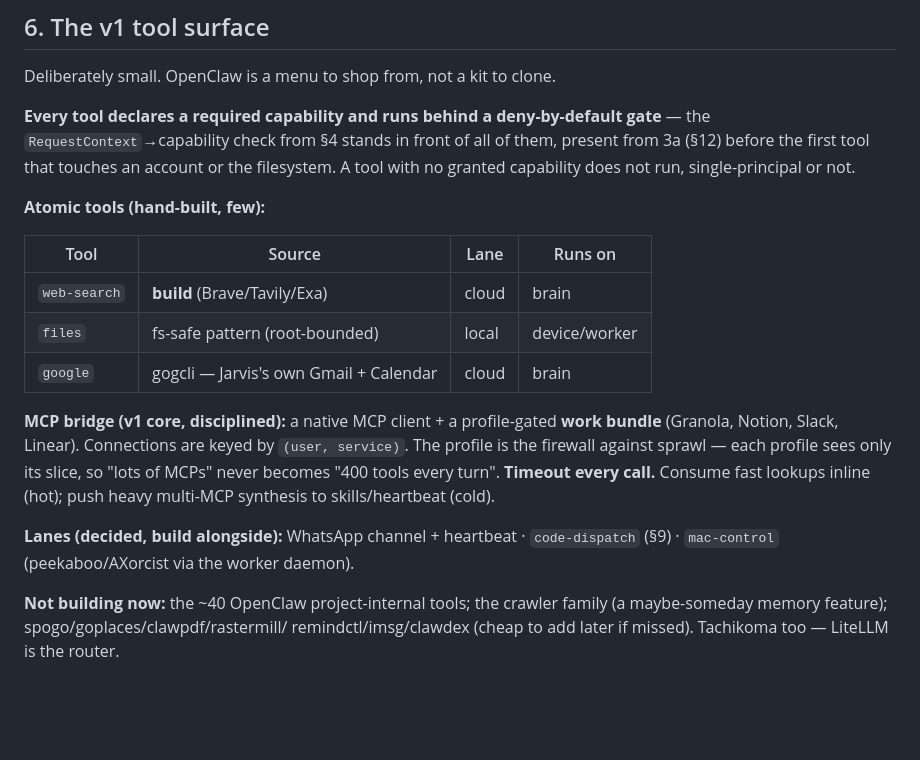
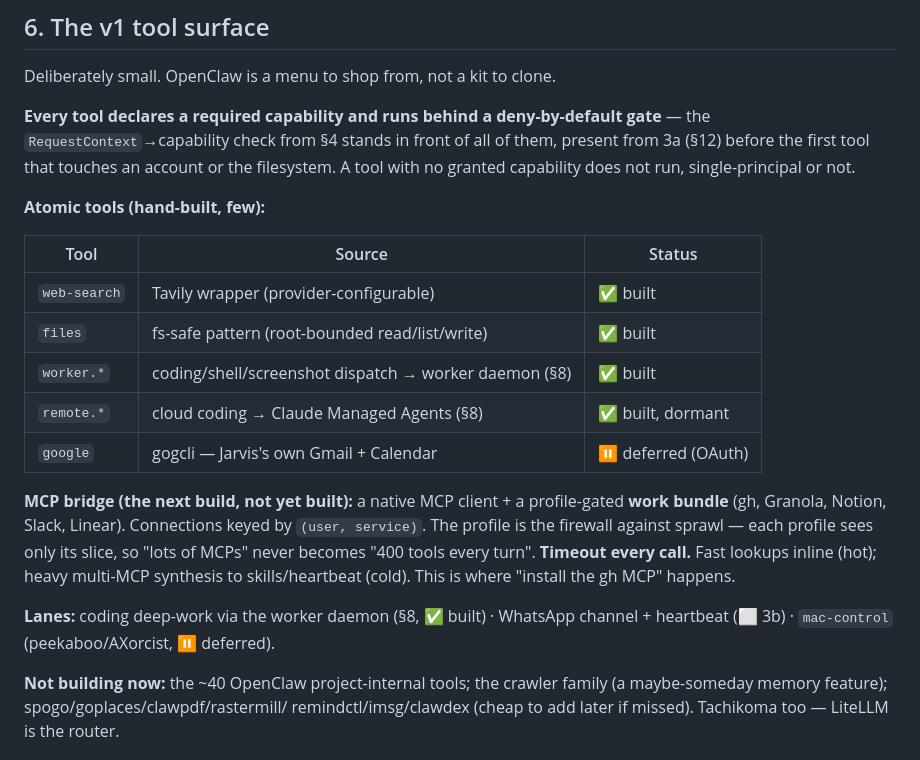
Before and after one commit to roughcoder/jarvis, a Markdown page: docs/PHASE3.md, the part around one of its changes. Rendered like a GitHub page; blank space fills up the shorter version.

```diff
--- a/docs/PHASE3.md
+++ b/docs/PHASE3.md
@@ -157,21 +157,23 @@ filesystem. A tool with no granted capability does not run, single-principal or
 
 **Atomic tools (hand-built, few):**
 
-| Tool | Source | Lane | Runs on |
-|---|---|---|---|
-| `web-search` | **build** (Brave/Tavily/Exa) | cloud | brain |
-| `files` | fs-safe pattern (root-bounded) | local | device/worker |
-| `google` | gogcli — Jarvis's own Gmail + Calendar | cloud | brain |
+| Tool | Source | Status |
+|---|---|---|
+| `web-search` | Tavily wrapper (provider-configurable) | ✅ built |
+| `files` | fs-safe pattern (root-bounded read/list/write) | ✅ built |
+| `worker.*` | coding/shell/screenshot dispatch → worker daemon (§8) | ✅ built |
+| `remote.*` | cloud coding → Claude Managed Agents (§8) | ✅ built, dormant |
+| `google` | gogcli — Jarvis's own Gmail + Calendar | ⏸ deferred (OAuth) |
 
-**MCP bridge (v1 core, disciplined):** a native MCP client + a profile-gated
-**work bundle** (Granola, Notion, Slack, Linear). Connections are keyed by
-`(user, service)`. The profile is the firewall against sprawl — each profile
-sees only its slice, so "lots of MCPs" never becomes "400 tools every turn".
-**Timeout every call.** Consume fast lookups inline (hot); push heavy multi-MCP
-synthesis to skills/heartbeat (cold).
+**MCP bridge (the next build, not yet built):** a native MCP client + a
+profile-gated **work bundle** (gh, Granola, Notion, Slack, Linear). Connections
+keyed by `(user, service)`. The profile is the firewall against sprawl — each
+profile sees only its slice, so "lots of MCPs" never becomes "400 tools every
+turn". **Timeout every call.** Fast lookups inline (hot); heavy multi-MCP
+synthesis to skills/heartbeat (cold). This is where "install the gh MCP" happens.
 
-**Lanes (decided, build alongside):** WhatsApp channel + heartbeat · `code-dispatch`
-(§9) · `mac-control` (peekaboo/AXorcist via the worker daemon).
+**Lanes:** coding deep-work via the worker daemon (§8, ✅ built) · WhatsApp
+channel + heartbeat (⬜ 3b) · `mac-control` (peekaboo/AXorcist, ⏸ deferred).
 
 **Not building now:** the ~40 OpenClaw project-internal tools; the crawler
 family (a maybe-someday memory feature); spogo/goplaces/clawpdf/rastermill/
```
Also changed, not shown: other parts of docs/PHASE3.md (+57 -35 lines), AGENTS.md (+19 -13 lines).
